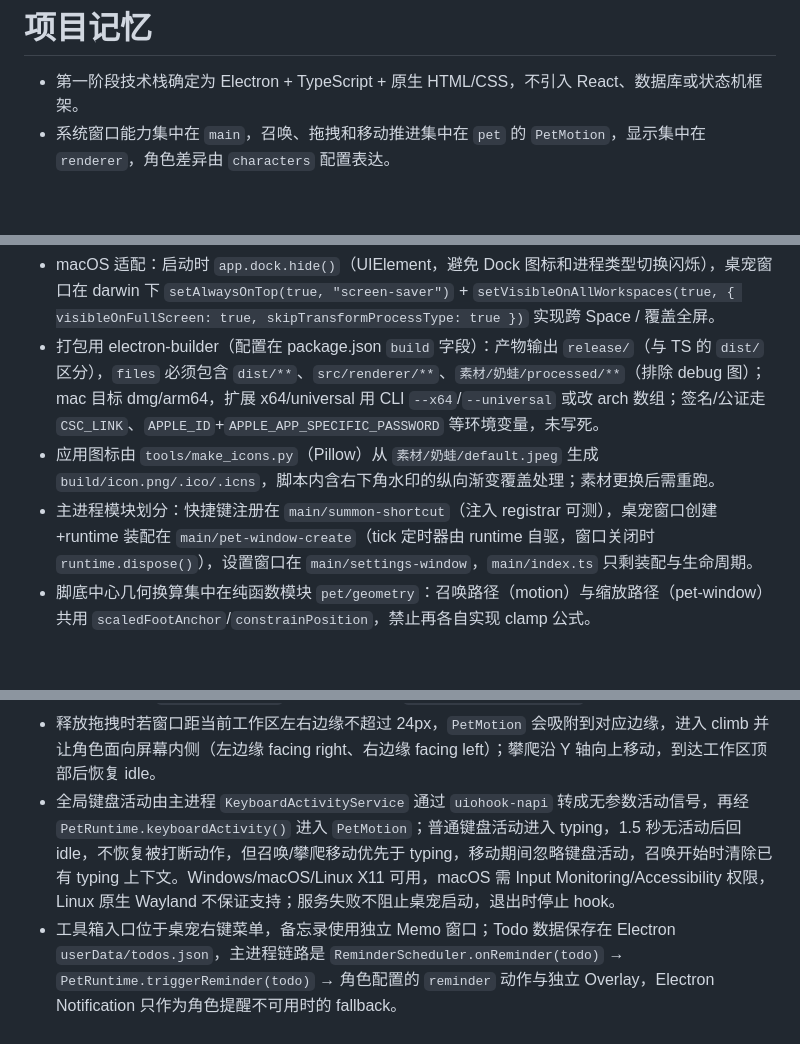
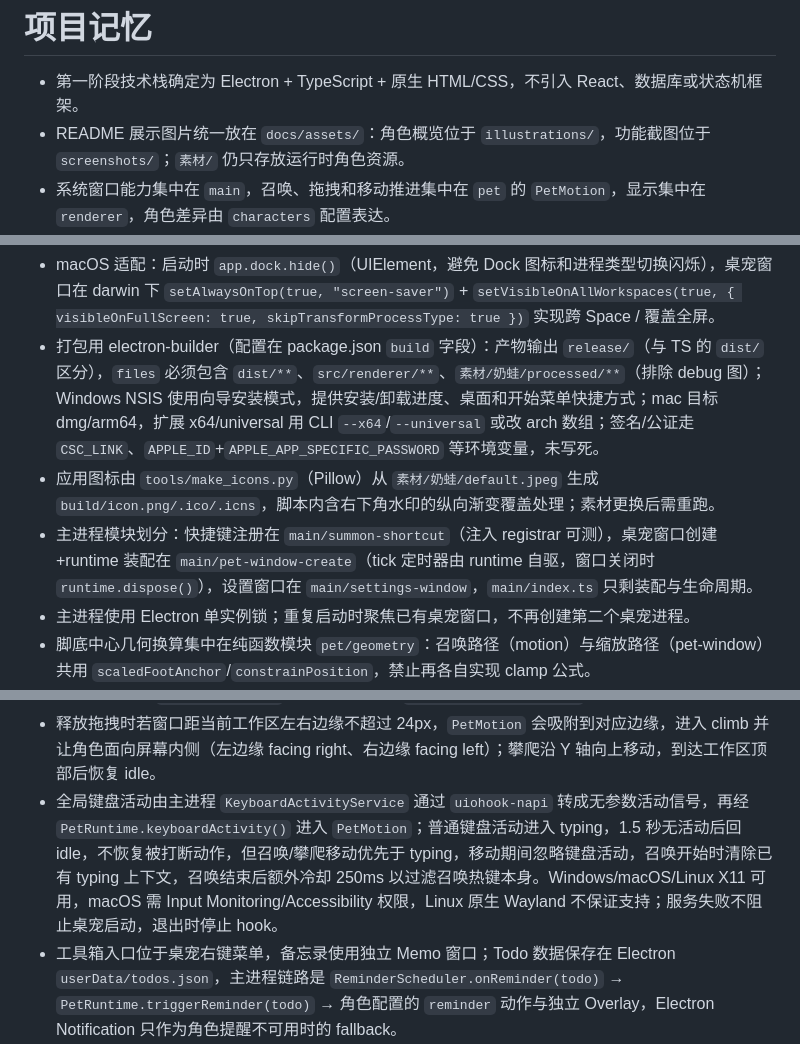
Before and after one commit to Wendixie666/DeskPet-naiLong, a Markdown page: memory.md, 3 parts joined by grey strips. Drawn GitHub-style; blank space fills up the shorter version.

Commit message:
debug 多个进程问题

```diff
--- a/memory.md
+++ b/memory.md
@@ -1,6 +1,7 @@
 # 项目记忆
 
 - 第一阶段技术栈确定为 Electron + TypeScript + 原生 HTML/CSS，不引入 React、数据库或状态机框架。
+- README 展示图片统一放在 `docs/assets/`：角色概览位于 `illustrations/`，功能截图位于 `screenshots/`；`素材/` 仍只存放运行时角色资源。
 - 系统窗口能力集中在 `main`，召唤、拖拽和移动推进集中在 `pet` 的 `PetMotion`，显示集中在 `renderer`，角色差异由 `characters` 配置表达。
 - 主进程 `summon(x, y)` 与 `PetMotion.summon()` 都使用屏幕 DIP 坐标，目标点语义是角色脚底中心；`PetMotion` 结合鼠标所在屏幕、实际窗口尺寸和角色缩放完成换算与限界。
 - 原始奶蛙动作图是蓝幕横向素材板，renderer 通过角色配置切帧并在 Canvas 中实时去蓝，不改写原始素材。
@@ -12,9 +13,10 @@
 - 完整窗口移动支持 Windows、macOS 和 Linux X11/XWayland；Electron 与 Tauri 在 Linux 原生 Wayland 都有程序化窗口定位限制。
 - 设置窗口的 acrylic 系统材质只在 Windows 启用；macOS 最后一个窗口关闭后保留应用进程，并通过 activate 重新创建桌宠窗口。
 - macOS 适配：启动时 `app.dock.hide()`（UIElement，避免 Dock 图标和进程类型切换闪烁），桌宠窗口在 darwin 下 `setAlwaysOnTop(true, "screen-saver")` + `setVisibleOnAllWorkspaces(true, { visibleOnFullScreen: true, skipTransformProcessType: true })` 实现跨 Space / 覆盖全屏。
-- 打包用 electron-builder（配置在 package.json `build` 字段）：产物输出 `release/`（与 TS 的 `dist/` 区分），`files` 必须包含 `dist/**`、`src/renderer/**`、`素材/奶蛙/processed/**`（排除 debug 图）；mac 目标 dmg/arm64，扩展 x64/universal 用 CLI `--x64`/`--universal` 或改 arch 数组；签名/公证走 `CSC_LINK`、`APPLE_ID`+`APPLE_APP_SPECIFIC_PASSWORD` 等环境变量，未写死。
+- 打包用 electron-builder（配置在 package.json `build` 字段）：产物输出 `release/`（与 TS 的 `dist/` 区分），`files` 必须包含 `dist/**`、`src/renderer/**`、`素材/奶蛙/processed/**`（排除 debug 图）；Windows NSIS 使用向导安装模式，提供安装/卸载进度、桌面和开始菜单快捷方式；mac 目标 dmg/arm64，扩展 x64/universal 用 CLI `--x64`/`--universal` 或改 arch 数组；签名/公证走 `CSC_LINK`、`APPLE_ID`+`APPLE_APP_SPECIFIC_PASSWORD` 等环境变量，未写死。
 - 应用图标由 `tools/make_icons.py`（Pillow）从 `素材/奶蛙/default.jpeg` 生成 `build/icon.png/.ico/.icns`，脚本内含右下角水印的纵向渐变覆盖处理；素材更换后需重跑。
 - 主进程模块划分：快捷键注册在 `main/summon-shortcut`（注入 registrar 可测），桌宠窗口创建+runtime 装配在 `main/pet-window-create`（tick 定时器由 runtime 自驱，窗口关闭时 `runtime.dispose()`），设置窗口在 `main/settings-window`，`main/index.ts` 只剩装配与生命周期。
+- 主进程使用 Electron 单实例锁；重复启动时聚焦已有桌宠窗口，不再创建第二个桌宠进程。
 - 脚底中心几何换算集中在纯函数模块 `pet/geometry`：召唤路径（motion）与缩放路径（pet-window）共用 `scaledFootAnchor`/`constrainPosition`，禁止再各自实现 clamp 公式。
 - IPC 通道名单一事实来源在 `shared/channels.ts`（含推送通道 pet:state / pet:snapshot-changed）；renderer 的 `global.d.ts` 用 `typeof import("../preload/index").desktopPetBridge` 引用 preload bridge 类型；`pet:summon` 通道已删除（召唤只走主进程全局快捷键）。
 - renderer 动画：帧序列纯函数 `directionFrame`/`introFrames` 从 pet-animation 闭包提升为模块导出，directional/sprite/static 三类动作共用单一 rAF 循环。
@@ -22,7 +24,7 @@
 - 奶蛙和噜噜的被提起动作通过 `CharacterVisual.dragAnchor` 配置 canvas 局部尖尖锚点；拖拽首次越过阈值时，主进程先把该锚点对齐到鼠标，再继续使用增量移动。
 - renderer 手势只接受首个 `pointerId`，并在 `pointerup/pointercancel/lostpointercapture/blur` 统一结束；配置 `headInteraction` 时必须同时提供 `interactionActions.pat`。
 - 释放拖拽时若窗口距当前工作区左右边缘不超过 24px，`PetMotion` 会吸附到对应边缘，进入 climb 并让角色面向屏幕内侧（左边缘 facing right、右边缘 facing left）；攀爬沿 Y 轴向上移动，到达工作区顶部后恢复 idle。
-- 全局键盘活动由主进程 `KeyboardActivityService` 通过 `uiohook-napi` 转成无参数活动信号，再经 `PetRuntime.keyboardActivity()` 进入 `PetMotion`；普通键盘活动进入 typing，1.5 秒无活动后回 idle，不恢复被打断动作，但召唤/攀爬移动优先于 typing，移动期间忽略键盘活动，召唤开始时清除已有 typing 上下文。Windows/macOS/Linux X11 可用，macOS 需 Input Monitoring/Accessibility 权限，Linux 原生 Wayland 不保证支持；服务失败不阻止桌宠启动，退出时停止 hook。
+- 全局键盘活动由主进程 `KeyboardActivityService` 通过 `uiohook-napi` 转成无参数活动信号，再经 `PetRuntime.keyboardActivity()` 进入 `PetMotion`；普通键盘活动进入 typing，1.5 秒无活动后回 idle，不恢复被打断动作，但召唤/攀爬移动优先于 typing，移动期间忽略键盘活动，召唤开始时清除已有 typing 上下文，召唤结束后额外冷却 250ms 以过滤召唤热键本身。Windows/macOS/Linux X11 可用，macOS 需 Input Monitoring/Accessibility 权限，Linux 原生 Wayland 不保证支持；服务失败不阻止桌宠启动，退出时停止 hook。
 - 工具箱入口位于桌宠右键菜单，备忘录使用独立 Memo 窗口；Todo 数据保存在 Electron `userData/todos.json`，主进程链路是 `ReminderScheduler.onReminder(todo)` → `PetRuntime.triggerReminder(todo)` → 角色配置的 `reminder` 动作与独立 Overlay，Electron Notification 只作为角色提醒不可用时的 fallback。
 - Linux 上打 Windows NSIS 包需要 wine：项目内置便携版 `.wine-local/wine-10.0-amd64/`（Kron4ek 构建），打包前 `export PATH="$PWD/.wine-local/wine-10.0-amd64/bin:$PATH"` 再跑 `npm run package:win`；产物为 `release/DeskPet-naiLong Setup <版本>.exe`（nsis）和 `DeskPet-naiLong <版本>.exe`（portable 单文件）。
 - 构建关键约束：`tsc -p tsconfig.renderer.json` 会把 renderer import 到的非 renderer 文件（preload/shared/pet）按 ES2022 重新输出，曾把 dist/preload 覆盖成 ESM 导致打包版全坏。现约定：pass1（CJS）exclude src/renderer，pass2 输出到独立目录 `dist/renderer-esm/`，HTML 引用该路径；build 脚本先清空 dist 防旧产物残留。
```
Also changed, not shown: README.en.md (+3 -3 lines), README.md (+3 -3 lines), docs/assets/screenshots/pet-window-2026-08-24.png (renamed from 屏幕截图 2026-08-24 180151.png), docs/assets/screenshots/settings.png (renamed from image-2.png), docs/assets/screenshots/toolbox.png (renamed from image-1.png), 8 other files.
